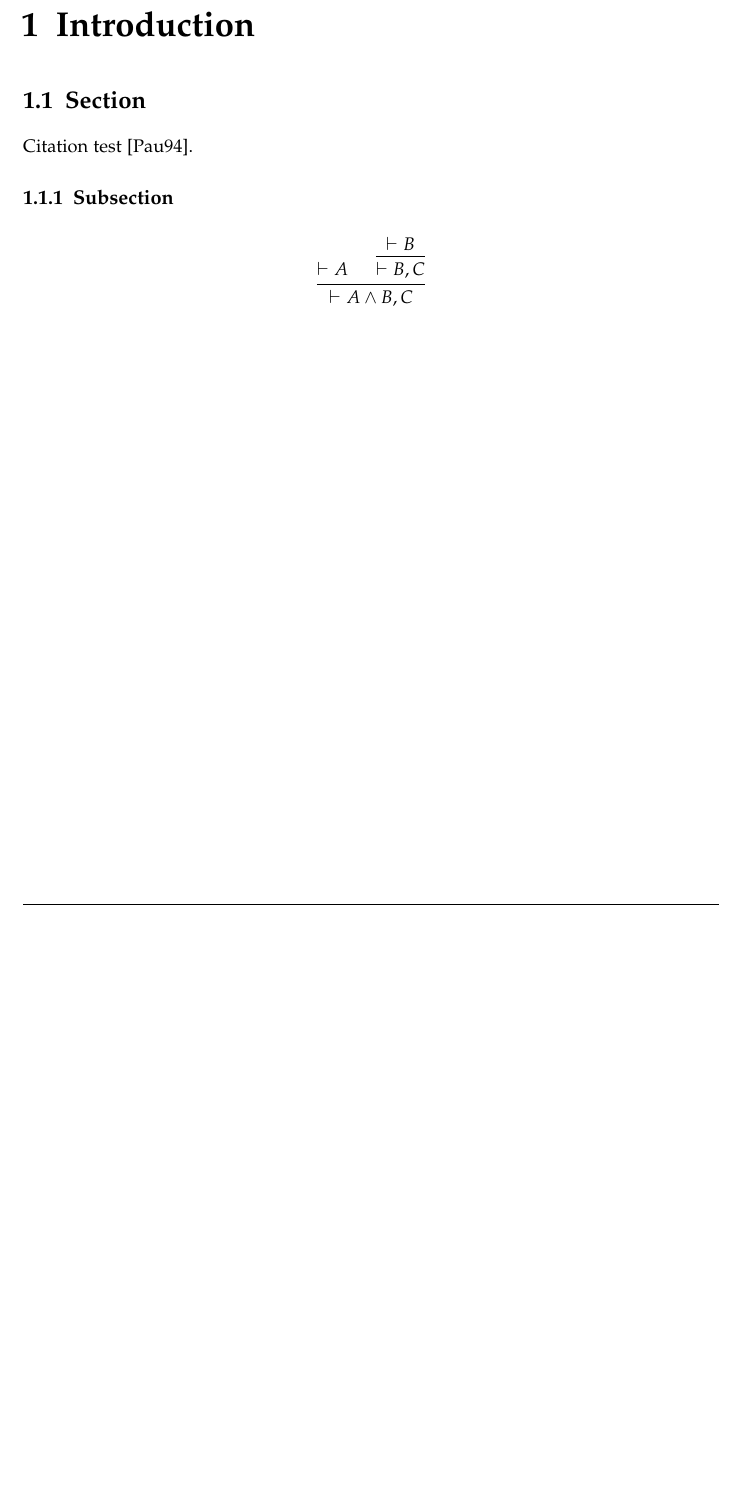
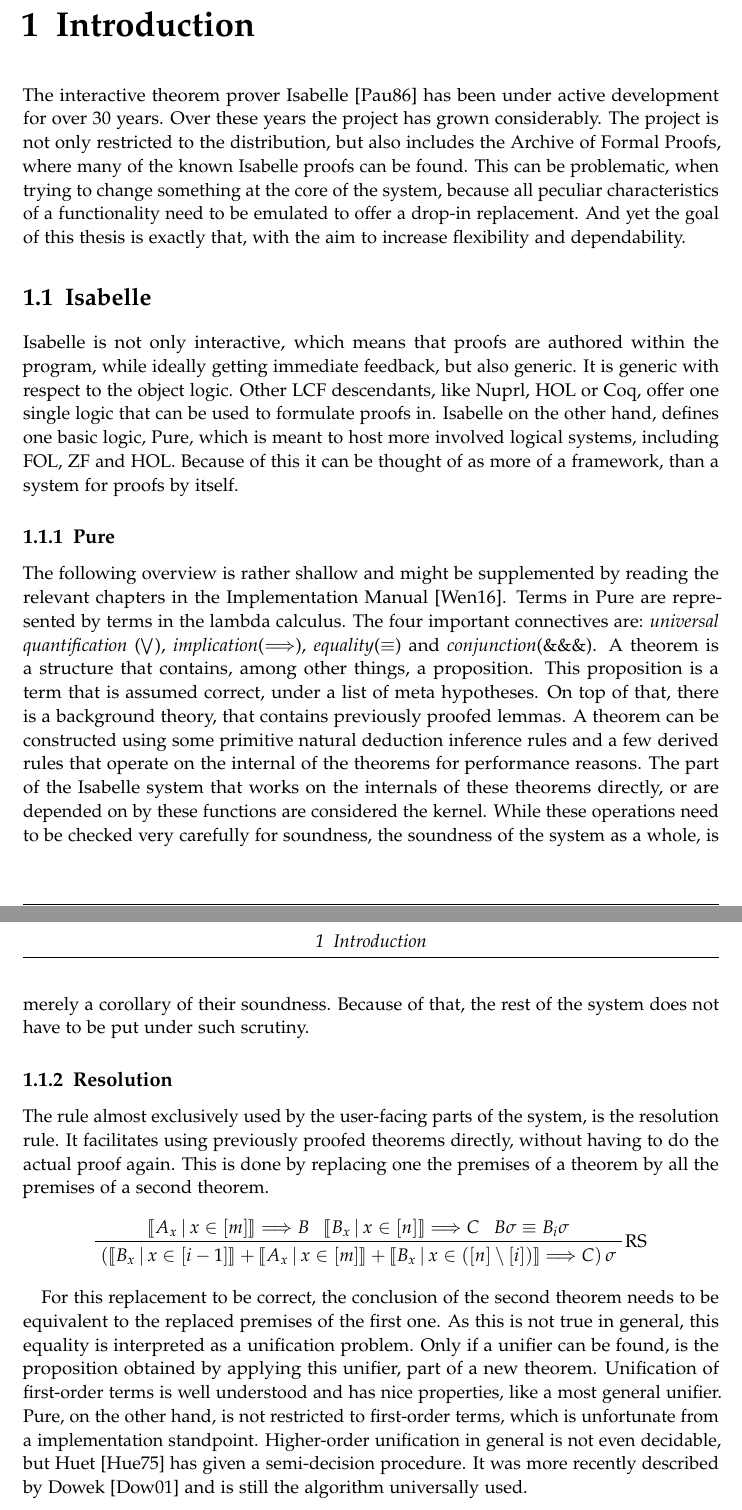
Before and after one commit to fabiomadge/Arbeiten, a LaTeX thesis (Bachelorarbeit/main.tex, which reads Bachelorarbeit/bibliography.bib, Bachelorarbeit/chapters/01_introduction.tex, Bachelorarbeit/chapters/02_related_work.tex): part of page 7 of 10 before the commit and two parts of pages 7 and 8 of 17 after it, the two joined at a grey line, cut so that both start at the same text, the shorter picture padded with empty space. Compiled offline with pdfLaTeX.

Commit message:
tomorrow will be better

```diff
--- a/Bachelorarbeit/bibliography.bib
+++ b/Bachelorarbeit/bibliography.bib
@@ -1,0 +5,3 @@
+year="1989",
+volume="5",
+number="3",
--- a/Bachelorarbeit/chapters/01_introduction.tex
+++ b/Bachelorarbeit/chapters/01_introduction.tex
@@ -3,17 +3,29 @@
 
 \chapter{Introduction}\label{chapter:introduction}
 
-\section{Section}
-Citation test~\parencite{isabelle94}.
+% \section{Section}
+The interactive theorem prover Isabelle~\parencite{Paulson1986} has been under active development for over 30 years. Over these years the project has grown considerably. The project is not only restricted to the distribution, but also includes the Archive of Formal Proofs, where many of the known Isabelle proofs can be found. This can be problematic, when trying to change something at the core of the system, because all peculiar characteristics of a functionality need to be emulated to offer a drop-in replacement. And yet the goal of this thesis is exactly that, with the aim to increase flexibility and dependability.
 
-\subsection{Subsection}
+\section{Isabelle}
+Isabelle is not only interactive, which means that proofs are authored within the program, while ideally getting immediate feedback, but also generic. It is generic with respect to the object logic. Other LCF descendants, like Nuprl, HOL or Coq, offer one single logic that can be used to formulate proofs in. Isabelle on the other hand, defines one basic logic, Pure, which is meant to host more involved logical systems, including FOL, ZF and HOL. Because of this it can be thought of as more of a framework, than a system for proofs by itself.
 
-% See~\autoref{tab:sample}, \autoref{fig:sample-drawing}, \autoref{fig:sample-plot}, \autoref{fig:sample-listing}.
+\subsection{Pure}
+The following overview is rather shallow and might be supplemented by reading the relevant chapters in the Implementation Manual~\parencite{implementation}. Terms in Pure are represented by terms in the lambda calculus. The four important connectives are: \textit{universal quantification} ($\bigvee$), \textit{implication}($\Longrightarrow$), \textit{equality}($\equiv$) and \textit{conjunction}($\&\&\&$).
+A theorem is a structure that contains, among other things, a proposition. This proposition is a term that is assumed correct, under a list of meta hypotheses. On top of that, there is a background theory, that contains previously proofed lemmas. A theorem can be constructed using some primitive natural deduction inference rules and a few derived rules that operate on the internal of the theorems for performance reasons.
+The part of the Isabelle system that works on the internals of these theorems directly, or are depended on by these functions are considered the kernel. While these operations need to be checked very carefully for soundness, the soundness of the system as a whole, is merely a corollary of their soundness. Because of that, the rest of the system does not have to be put under such scrutiny.
+\subsection{Resolution}
+The rule almost exclusively used by the user-facing parts of the system, is the resolution rule. It facilitates using previously proofed theorems directly, without having to do the actual proof again. This is done by replacing one the premises of a theorem by all the premises of a second theorem.
 
-\[
-  \begin{prooftree}
-    \Hypo{ \vdash A }
-    \Hypo{ \vdash B } \Infer1{ \vdash B, C }
-    \Infer2{ \vdash A\wedge B, C }
-  \end{prooftree}
-\]
+\begin{displaymath}
+    \prftree[r]{RS}
+    {\left\llbracket A_x\,\middle|\, x \in \left[ m \right] \right\rrbracket \Longrightarrow B}
+    {\left\llbracket B_x\,\middle|\, x \in \left[ n \right] \right\rrbracket \Longrightarrow C}
+    {B\sigma \equiv B_i\sigma}
+    {\left( \left\llbracket B_x\,\middle|\, x \in \left[ i - 1 \right] \right\rrbracket
+    + \left\llbracket A_x\,\middle|\, x \in \left[ m \right] \right\rrbracket
+    + \left\llbracket B_x\,\middle|\, x \in \left( \left[ n \right] \setminus \left[ i \right] \right) \right\rrbracket
+    \Longrightarrow C \right) \sigma
+    }
+\end{displaymath}
+
+For this replacement to be correct, the conclusion of the second theorem needs to be equivalent to the replaced premises of the first one. As this is not true in general, this equality is interpreted as a unification problem. Only if a unifier can be found, is the proposition obtained by applying this unifier, part of a new theorem. Unification of first-order terms is well understood and has nice properties, like a most general unifier. Pure, on the other hand, is not restricted to first-order terms, which is unfortunate from a implementation standpoint. Higher-order unification in general is not even decidable, but Huet~\parencite{Huet1975} has given a semi-decision procedure. It was more recently described by Dowek~\parencite{Dowek20011009} and is still the algorithm universally used.
--- /dev/null
+++ b/Bachelorarbeit/chapters/02_related_work.tex
@@ -0,0 +1 @@
+\chapter{Related Work}\label{chapter:related}
--- a/Bachelorarbeit/settings.tex
+++ b/Bachelorarbeit/settings.tex
@@ -25,7 +25,8 @@
 \usepackage[final]{microtype}
 \usepackage{caption}
 \usepackage[hidelinks]{hyperref} % hidelinks removes colored boxes around references and links
-\usepackage{ebproof}
+\usepackage{prftree}
+\usepackage{stmaryrd}
 
 \bibliography{bibliography}
 
```
Also changed, not shown: Bachelorarbeit/chapters/03_current_state.tex (added, +1 -0 lines), Bachelorarbeit/chapters/04_changes.tex (added, +1 -0 lines), Bachelorarbeit/chapters/05_implementation.tex (added, +1 -0 lines), Bachelorarbeit/chapters/06_results.tex (added, +1 -0 lines), Bachelorarbeit/chapters/07_conclusion.tex (added, +1 -0 lines), Bachelorarbeit/main.tex (+6 -0 lines), Bachelorarbeit/bibliography.bib (52 more changed lines).
